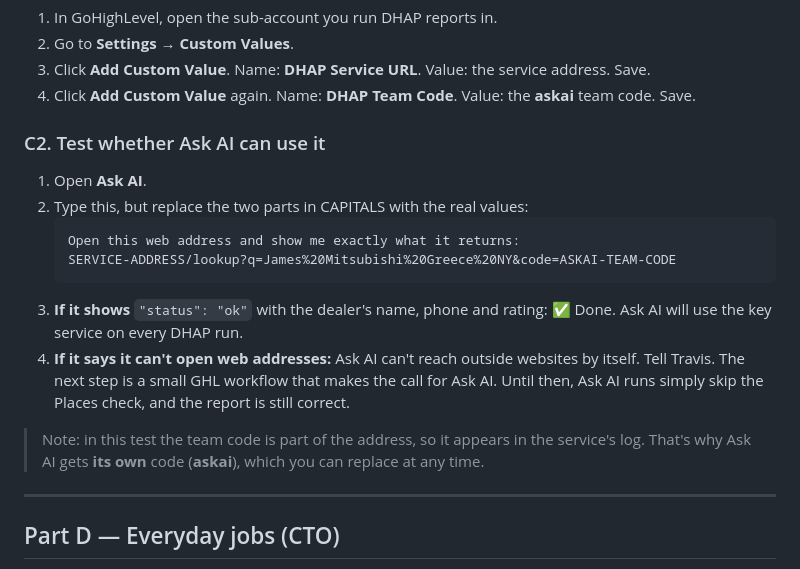
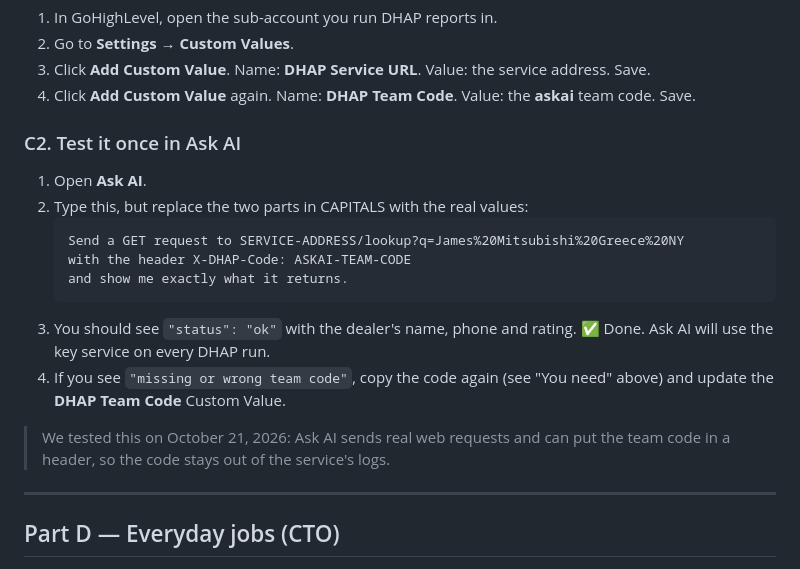
Before and after one commit to Clikdata2/dhap-gbp-skill, a Markdown page: service/README.md, the part around the change. Drawn GitHub-style.

Commit message:
Ask AI sends the team code in the X-DHAP-Code header (tested); Part C simplified
Co-Authored-By: Claude Opus 5.5 <noreply@anthropic.com>

````diff
--- a/service/README.md
+++ b/service/README.md
@@ -177,17 +177,18 @@ bash service/team-code.sh add askai ghl-admin@yourcompany.com
 3. Click **Add Custom Value**. Name: **DHAP Service URL**. Value: the service address. Save.
 4. Click **Add Custom Value** again. Name: **DHAP Team Code**. Value: the **askai** team code. Save.
 
-### C2. Test whether Ask AI can use it
+### C2. Test it once in Ask AI
 1. Open **Ask AI**.
 2. Type this, but replace the two parts in CAPITALS with the real values:
    ```
-   Open this web address and show me exactly what it returns:
-   SERVICE-ADDRESS/lookup?q=James%20Mitsubishi%20Greece%20NY&code=ASKAI-TEAM-CODE
+   Send a GET request to SERVICE-ADDRESS/lookup?q=James%20Mitsubishi%20Greece%20NY
+   with the header X-DHAP-Code: ASKAI-TEAM-CODE
+   and show me exactly what it returns.
    ```
-3. **If it shows** `"status": "ok"` with the dealer's name, phone and rating: ✅ Done. Ask AI will use the key service on every DHAP run.
-4. **If it says it can't open web addresses:** Ask AI can't reach outside websites by itself. Tell Travis. The next step is a small GHL workflow that makes the call for Ask AI. Until then, Ask AI runs simply skip the Places check, and the report is still correct.
+3. You should see `"status": "ok"` with the dealer's name, phone and rating. ✅ Done. Ask AI will use the key service on every DHAP run.
+4. If you see `"missing or wrong team code"`, copy the code again (see "You need" above) and update the **DHAP Team Code** Custom Value.
 
-> Note: in this test the team code is part of the address, so it appears in the service's log. That's why Ask AI gets **its own** code (**askai**), which you can replace at any time.
+> We tested this on October 21, 2026: Ask AI sends real web requests and can put the team code in a header, so the code stays out of the service's logs.
 
 ---
 
````
Also changed, not shown: SKILL.md (+1 -1 lines).
